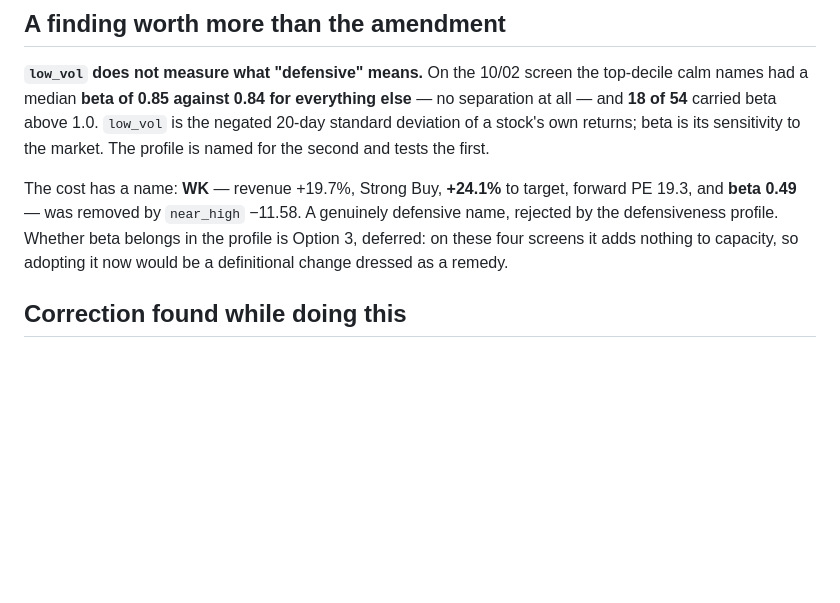
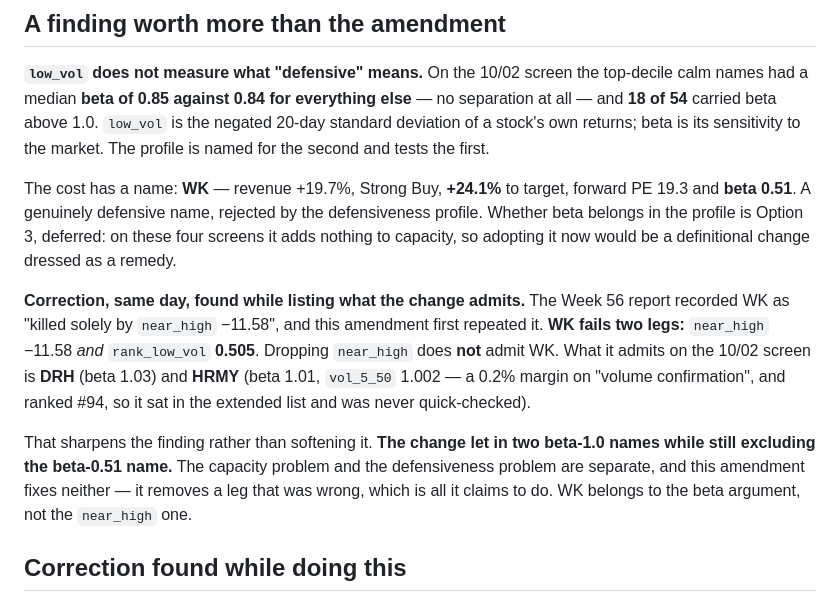
Before and after one commit to ibrovail/learnpython, a Markdown page: Micro-Cap-Experiment-Updated/Experiment Details/Rules Amendment History.md, the part around the change. GitHub-like rendering; blank space fills up the shorter version.

```diff
--- a/Micro-Cap-Experiment-Updated/Experiment Details/Rules Amendment History.md
+++ b/Micro-Cap-Experiment-Updated/Experiment Details/Rules Amendment History.md
@@ -94,11 +94,22 @@ had a median **beta of 0.85 against 0.84 for everything else** — no separation
 returns; beta is its sensitivity to the market. The profile is named for the second and tests the
 first.
 
-The cost has a name: **WK** — revenue +19.7%, Strong Buy, **+24.1%** to target, forward PE 19.3, and
-**beta 0.49** — was removed by `near_high` −11.58. A genuinely defensive name, rejected by the
-defensiveness profile. Whether beta belongs in the profile is Option 3, deferred: on these four
-screens it adds nothing to capacity, so adopting it now would be a definitional change dressed as a
-remedy.
+The cost has a name: **WK** — revenue +19.7%, Strong Buy, **+24.1%** to target, forward PE 19.3 and
+**beta 0.51**. A genuinely defensive name, rejected by the defensiveness profile. Whether beta
+belongs in the profile is Option 3, deferred: on these four screens it adds nothing to capacity, so
+adopting it now would be a definitional change dressed as a remedy.
+
+**Correction, same day, found while listing what the change admits.** The Week 56 report recorded WK
+as "killed solely by `near_high` −11.58", and this amendment first repeated it. **WK fails two
+legs:** `near_high` −11.58 *and* `rank_low_vol` **0.505**. Dropping `near_high` does **not** admit
+WK. What it admits on the 10/02 screen is **DRH** (beta 1.03) and **HRMY** (beta 1.01, `vol_5_50`
+1.002 — a 0.2% margin on "volume confirmation", and ranked #94, so it sat in the extended list and
+was never quick-checked).
+
+That sharpens the finding rather than softening it. **The change let in two beta-1.0 names while
+still excluding the beta-0.51 name.** The capacity problem and the defensiveness problem are
+separate, and this amendment fixes neither — it removes a leg that was wrong, which is all it
+claims to do. WK belongs to the beta argument, not the `near_high` one.
 
 ## Correction found while doing this
 
```
Also changed, not shown: Micro-Cap-Experiment-Updated/CLAUDE.md (+5 -3 lines), Micro-Cap-Experiment-Updated/Start Your Own/portfolio_rules.md (+9 -4 lines).
